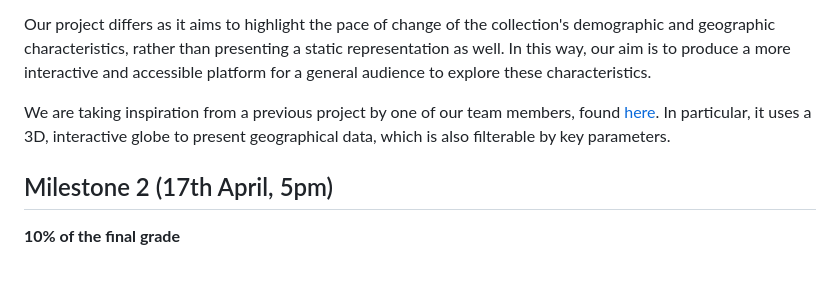
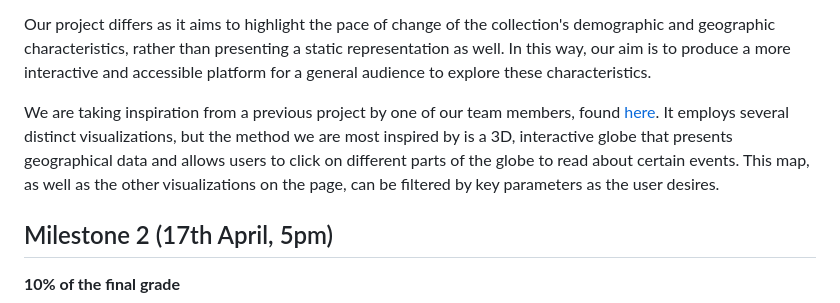
Before and after one commit to com-480-data-visualization/DArts, a Markdown page: README.md, the part around the change. Rendered like a GitHub page; blank space fills up the shorter version.

Commit message:
Updated inspiration section

```diff
--- a/README.md
+++ b/README.md
@@ -78,7 +78,7 @@ A number of projects have been created using the MoMA collection dataset, spanni
 
 Our project differs as it aims to highlight the pace of change of the collection's demographic and geographic characteristics, rather than presenting a static representation as well. In this way, our aim is to produce a more interactive and accessible platform for a general audience to explore these characteristics.
 
-We are taking inspiration from a previous project by one of our team members, found [here](https://epfl-ada.github.io/ada-2025-project-market-miners/frontend/index.html). In particular, it uses a 3D, interactive globe to present geographical data, which is also filterable by key parameters.
+We are taking inspiration from a previous project by one of our team members, found [here](https://epfl-ada.github.io/ada-2025-project-market-miners/frontend/index.html). It employs several distinct visualizations, but the method we are most inspired by is a 3D, interactive globe that presents geographical data and allows users to click on different parts of the globe to read about certain events. This map, as well as the other visualizations on the page, can be filtered by key parameters as the user desires.
 
 ## Milestone 2 (17th April, 5pm)
 
```
